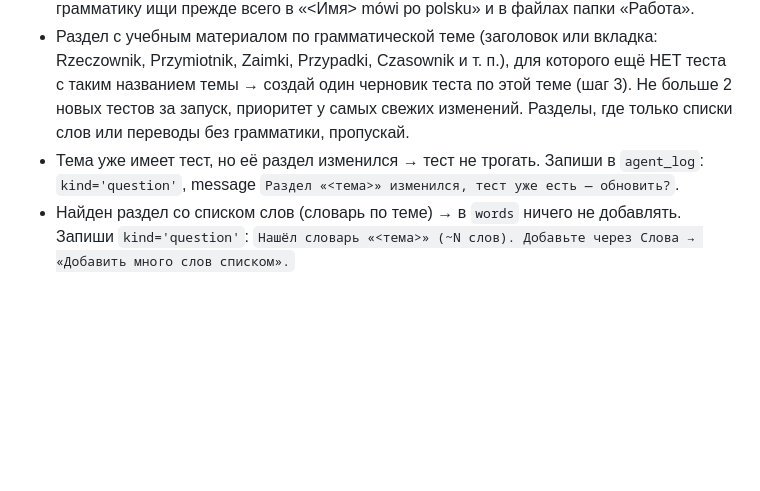
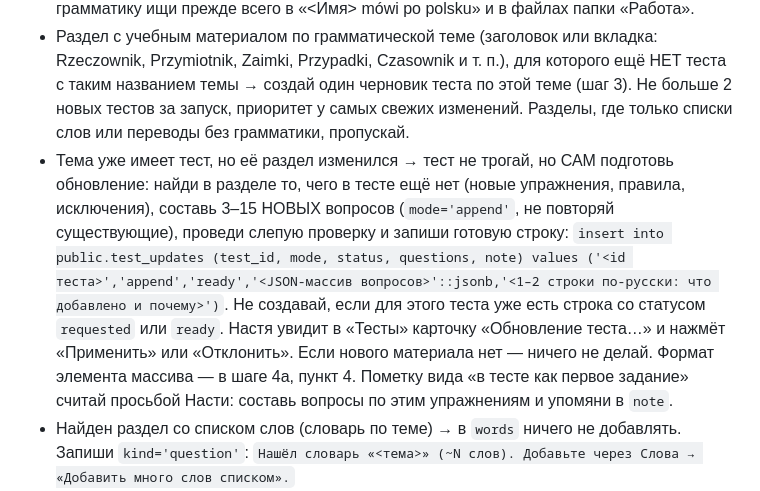
Before and after one commit to polski-z-nastya-pl/polski-z-nastya-pl.github.io, a Markdown page: polish-tests/AGENT-SCHEDULED.md, the part around the change. Rendered like a GitHub page; blank space fills up the shorter version.

```diff
--- a/polish-tests/AGENT-SCHEDULED.md
+++ b/polish-tests/AGENT-SCHEDULED.md
@@ -29,7 +29,7 @@
 Получи список существующих тестов: `select title, topic from public.tests`.
 - **Что считать темой.** Заголовок 1 (Title/Heading 1) — это название документа или цель ученика, например «Юлия — подготовка к egzamin B1», и темой не является: из него отдельный тест не делай. Темами считай заголовки 2 и 3 с грамматическими названиями (Zaimki, Rzeczownik, Przypadki…), по одному тесту на тему, названия тем не смешивай. Раздел без учебного материала (только цели, расписание, список занятий, пустой раздел) пропускай. В документах «План - <имя>» чаще всего именно планы, а не материал: грамматику ищи прежде всего в «<Имя> mówi po polsku» и в файлах папки «Работа».
 - Раздел с учебным материалом по грамматической теме (заголовок или вкладка: Rzeczownik, Przymiotnik, Zaimki, Przypadki, Czasownik и т. п.), для которого ещё НЕТ теста с таким названием темы → создай один черновик теста по этой теме (шаг 3). Не больше 2 новых тестов за запуск, приоритет у самых свежих изменений. Разделы, где только списки слов или переводы без грамматики, пропускай.
-- Тема уже имеет тест, но её раздел изменился → тест не трогать. Запиши в `agent_log`: `kind='question'`, message `Раздел «<тема>» изменился, тест уже есть — обновить?`.
+- Тема уже имеет тест, но её раздел изменился → тест не трогай, но САМ подготовь обновление: найди в разделе то, чего в тесте ещё нет (новые упражнения, правила, исключения), составь 3–15 НОВЫХ вопросов (`mode='append'`, не повторяй существующие), проведи слепую проверку и запиши готовую строку: `insert into public.test_updates (test_id, mode, status, questions, note) values ('<id теста>','append','ready','<JSON-массив вопросов>'::jsonb,'<1–2 строки по-русски: что добавлено и почему>')`. Не создавай, если для этого теста уже есть строка со статусом `requested` или `ready`. Настя увидит в «Тесты» карточку «Обновление теста…» и нажмёт «Применить» или «Отклонить». Если нового материала нет — ничего не делай. Формат элемента массива — в шаге 4а, пункт 4. Пометку вида «в тесте как первое задание» считай просьбой Насти: составь вопросы по этим упражнениям и упомяни в `note`.
 - Найден раздел со списком слов (словарь по теме) → в `words` ничего не добавлять. Запиши `kind='question'`: `Нашёл словарь «<тема>» (~N слов). Добавьте через Слова → «Добавить много слов списком».`
 - В `_ПАМЯТЬ.md` в «Входящие» есть строки для «Ассистент»/помощника/агента → запиши каждую в `agent_log` как `kind='question'` (сама задача не выполняется).
 
```
Also changed, not shown: docs/routine-prompt-nastya.md (+1 -1 lines).
